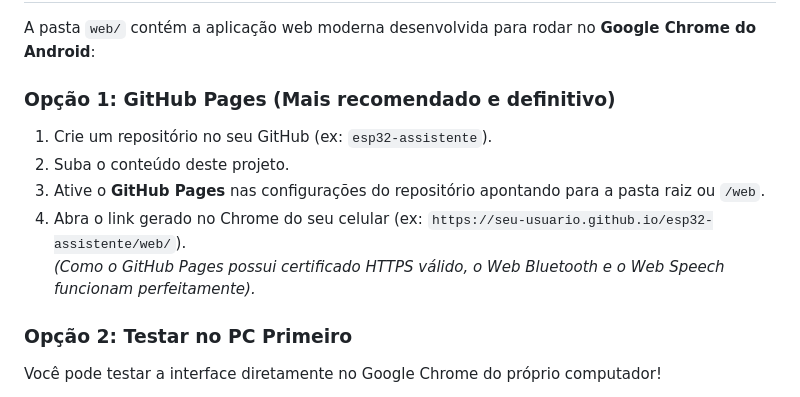
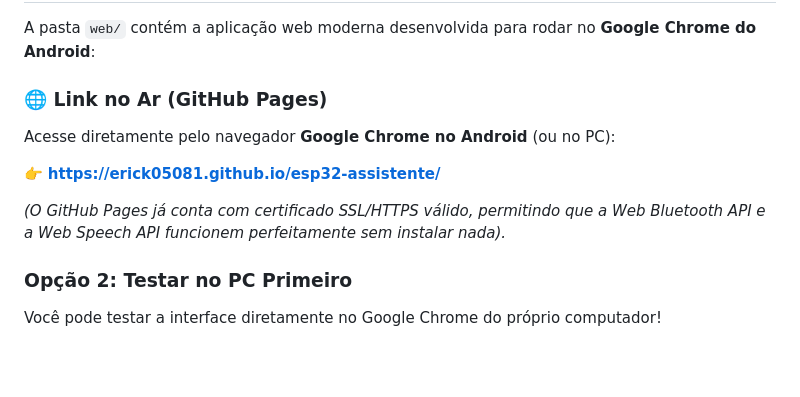
Before and after one commit to erick05081/esp32-assistente, a Markdown page: README.md, the part around the change. Drawn GitHub-style; blank space fills up the shorter version.

Commit message:
docs: adicionar link direto do GitHub Pages

```diff
--- a/README.md
+++ b/README.md
@@ -56,12 +56,13 @@ O firmware já está **100% compilado e pronto** com a sua chave do AI Studio in
 
 A pasta `web/` contém a aplicação web moderna desenvolvida para rodar no **Google Chrome do Android**:
 
-### Opção 1: GitHub Pages (Mais recomendado e definitivo)
-1. Crie um repositório no seu GitHub (ex: `esp32-assistente`).
-2. Suba o conteúdo deste projeto.
-3. Ative o **GitHub Pages** nas configurações do repositório apontando para a pasta raiz ou `/web`.
-4. Abra o link gerado no Chrome do seu celular (ex: `https://seu-usuario.github.io/esp32-assistente/web/`).
-   *(Como o GitHub Pages possui certificado HTTPS válido, o Web Bluetooth e o Web Speech funcionam perfeitamente).*
+### 🌐 Link no Ar (GitHub Pages)
+Acesse diretamente pelo navegador **Google Chrome no Android** (ou no PC):
+
+👉 **[https://erick05081.github.io/esp32-assistente/](https://erick05081.github.io/esp32-assistente/)**
+
+*(O GitHub Pages já conta com certificado SSL/HTTPS válido, permitindo que a Web Bluetooth API e a Web Speech API funcionem perfeitamente sem instalar nada).*
+
 
 ### Opção 2: Testar no PC Primeiro
 Você pode testar a interface diretamente no Google Chrome do próprio computador!
```
